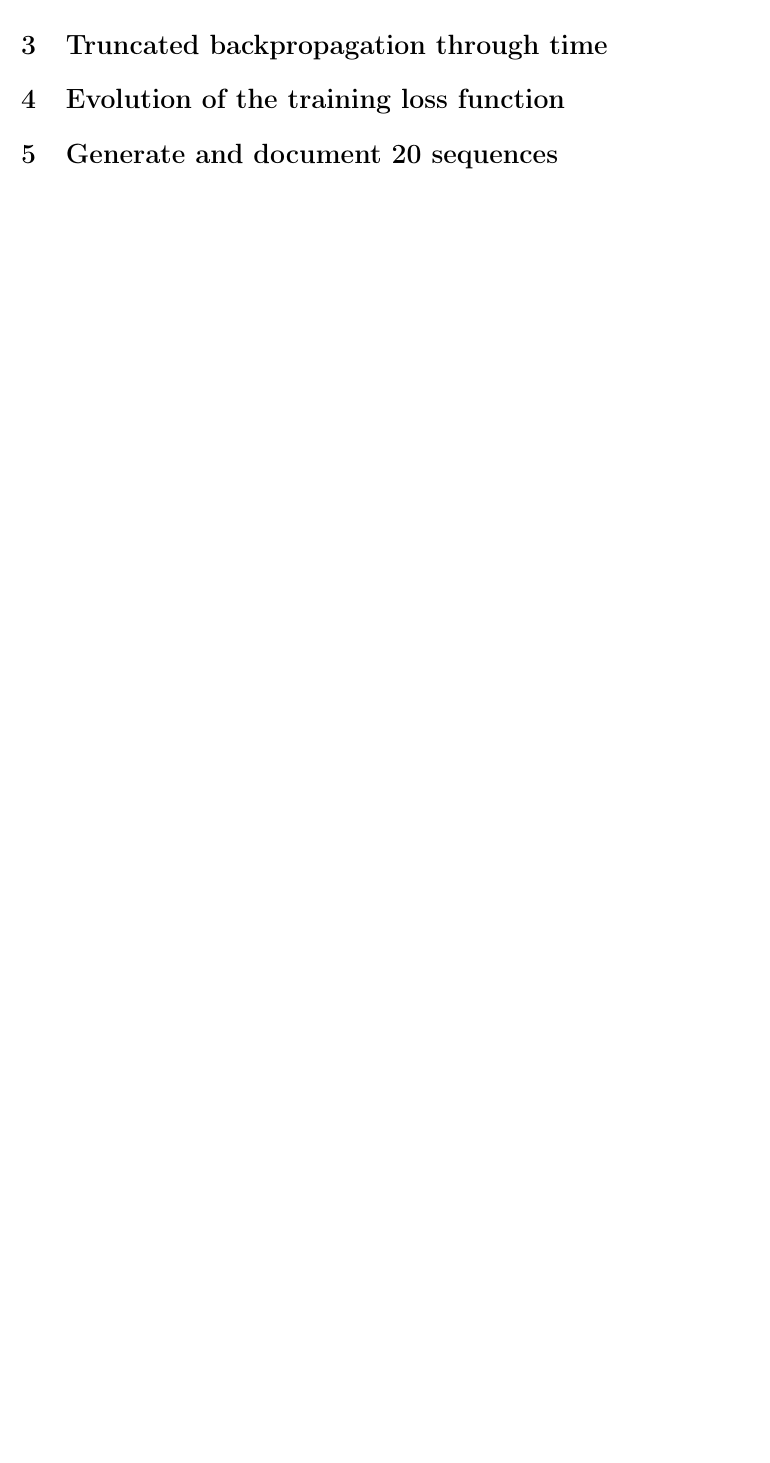
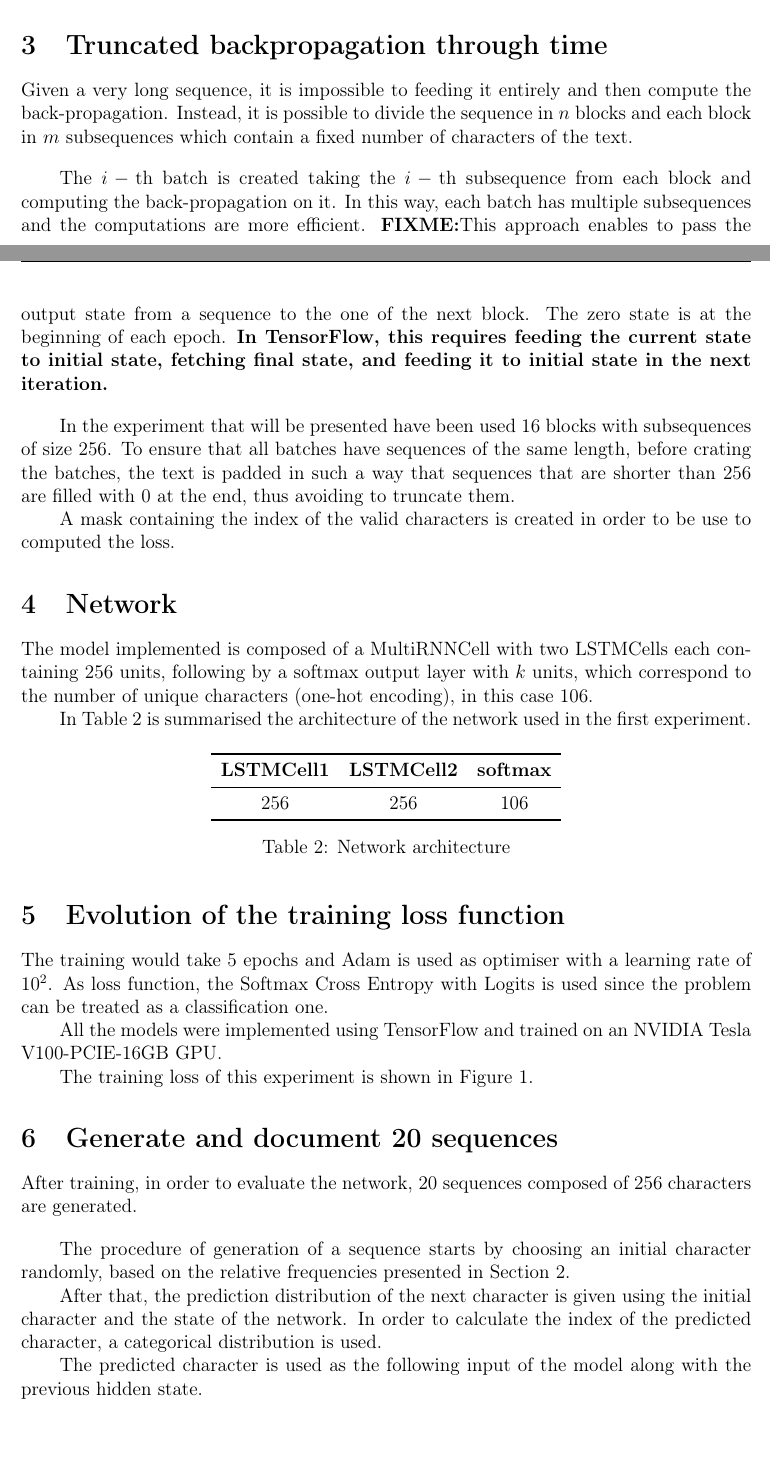
Before and after one commit to GiorgiaAuroraAdorni/lstm-for-text-prediction, a LaTeX document (report/report3dl.tex): part of page 3 of 3 before the commit and two parts of pages 1 and 2 of 5 after it, the two joined at a grey line, cut so that both start at the same text, the shorter picture padded with empty space. Compiled offline with pdfLaTeX.

Commit message:
Started secition: Introduction, Preprocessing, Truncated backpropagation through time  and Evolution of the training loss function

```diff
--- a/report/report3dl.tex
+++ b/report/report3dl.tex
@@ -158,4 +160,64 @@
 
 	\section{Truncated backpropagation through time}
+	\label{section:backpropagation}
+
+	Given a very long sequence, it is impossible to feeding it entirely and
+	then compute the back-propagation. Instead, it is possible to divide the
+	sequence in $n$ blocks and each block in $m$ subsequences which contain a
+	fixed number of characters of the text.\bigskip
+
+	The $i-\mathrm{th}$ batch is created taking the $i-\mathrm{th}$ subsequence
+	from each block and computing the back-propagation on it. In this way, each
+	batch has multiple subsequences and the computations are more efficient.
+	\textbf{FIXME:}This approach enables to pass the output state from a
+	sequence to the one of the next block. The zero state is at the beginning
+	of each epoch. \textbf{In TensorFlow, this requires feeding the current
+	state to initial state, fetching final state, and feeding it to initial
+	state in the next iteration.}\bigskip
+
+	In the experiment that will be presented have been used 16 blocks with
+	subsequences of size 256.
+	To ensure that all batches have sequences of the same length, before
+	crating the batches, the text is padded in such a way that sequences that
+	are shorter than 256 are filled with 0 at the end, thus avoiding to
+	truncate them.
+
+	A mask containing the index of the valid characters is created in order to
+	be use to computed the loss.
+
+	\section{Network}
+	\label{section:network}
+
+	The model implemented is composed of a MultiRNNCell with two LSTMCells each
+	containing 256 units, following by a softmax output layer with $k$ units,
+	which correspond to the number of unique characters (one-hot encoding), in
+	this case 106.
+
+	In Table \ref{tab:model0} is summarised the architecture of the network
+	used in the first experiment.
+	\begin{figure}[H]
+		\centering
+
+		\begin{tabular}{ccc}
+			\toprule
+			\textbf{LSTMCell1} & \textbf{LSTMCell2} & \textbf{softmax} \\
+			\midrule
+			256 & 256 & 106\\
+			\bottomrule
+		\end{tabular}
+		\captionof{table}{Network architecture}
+		\label{tab:model0}
+	\end{figure}
 
 	\section{Evolution of the training loss function}
+	\label{section:loss}
+
+	The training would take 5 epochs and Adam is used as optimiser with a
+	learning rate of $10^2$. As loss function, the Softmax Cross Entropy with
+	Logits is used since the problem can be treated as a classification one.
+
+	All the models were implemented using TensorFlow and trained on an NVIDIA
+	Tesla V100-PCIE-16GB GPU.
+
+	The training loss of this experiment is shown in Figure
+	\ref{fig:model0-loss}.
@@ -162,5 +229,21 @@
+		\label{fig:model0-loss}
+	\end{figure}
 
 	\section{Generate and document 20 sequences}
+	After training, in order to evaluate the network, 20 sequences composed of
+	256 characters are generated.\bigskip
+
+	The procedure of generation of a sequence starts by choosing an initial
+	character randomly, based on the relative frequencies presented in Section
+	\ref{section:preprocessing}.
+
+	After that, the prediction distribution of the next character is given
+	using the initial character and the state of the network. In order to
+	calculate the index of the predicted character, a categorical distribution
+	is used.
+
+	The predicted character is used as the following input of the model along
+	with the previous hidden state.
 
 	\section{Improvement of the model}
 	In the first model trained, also blanks and other noisy characters have
```
Also changed, not shown: report/report3dl.tex (35 more changed lines).
